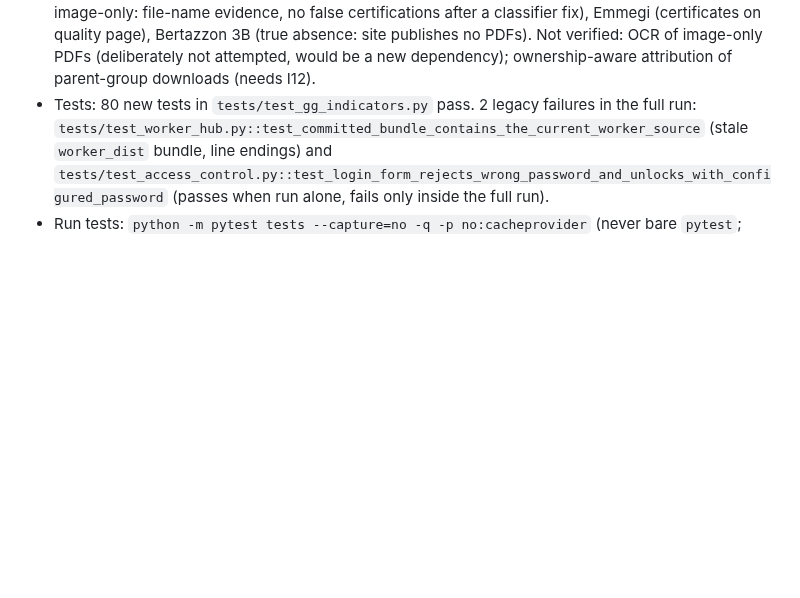
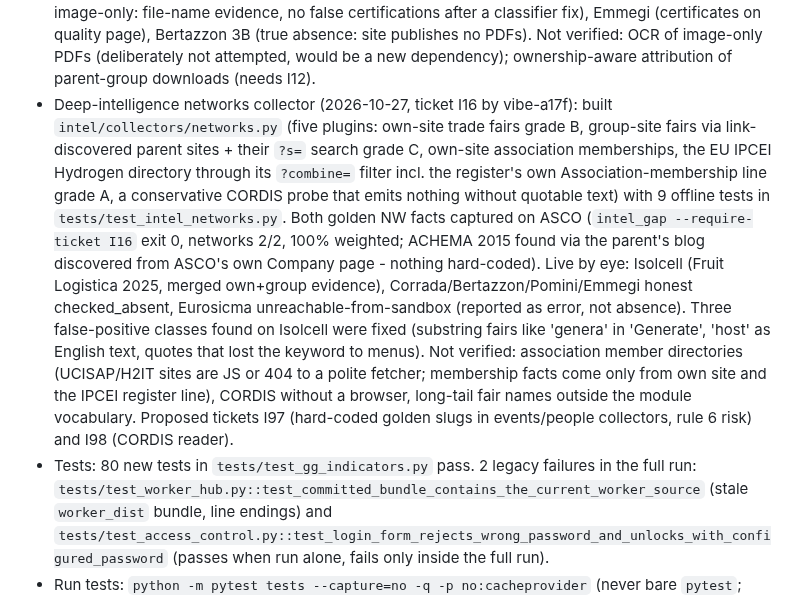
Before and after one commit to gmazzo98-glitch/Wayland, a Markdown page: READ_FIRST_AGENT_STATUS_AND_OPEN_POINTS.md, the part around the change. Drawn GitHub-style; blank space fills up the shorter version.

Commit message:
status: I16 networks collector done by vibe-a17f
Co-authored-by: gmazzo98-glitch <gmazzo98-glitch@users.noreply.github.com>

```diff
--- a/READ_FIRST_AGENT_STATUS_AND_OPEN_POINTS.md
+++ b/READ_FIRST_AGENT_STATUS_AND_OPEN_POINTS.md
@@ -38,6 +38,7 @@ Protocol: git is the lock. Check out = `git pull`, run `checkout`, commit and pu
 * Deep-intelligence corporate events timeline (2026-10-27, ticket I13 by antigravity-8c2f): built event model and multi-source timeline merger in `intel/events.py` and `events` collector in `intel/collectors/events.py` with date conflict detection and quote grounding. Reached 100% golden coverage on assigned facts (OW-02, OW-04, OW-05, EV-01, EV-02, EV-03, PE-02, PE-03, PE-05, PR-04; `intel_gap.py` exit code 0). Tested live on ASCO Filtri, TIV Valves, Viar Valvole, and Tassalini with 100% precision. Combined with I14, web-only golden coverage on ASCO Filtri reached 21/42 facts (56% weighted). Not verified: full EDGAR 8-K global exhibit parsing (deferred to I12).
 * Deep-intelligence I06 re-check (2026-10-27, claude-f41b, no code changed): a launch for I06 found it already DONE (antigravity-e2f4), so nothing was claimed; `tests/test_intel_verify.py` passes (9 tests). Re-reading `intel/verify.py` found that its only name-collision detector is a per-brand table (`KNOWN_COLLISION_RULES`: asco, emmegi, pomini, corrada, with the golden owners as exceptions), which breaks the "do not game the benchmark" rule, contaminates the Pomini and Emmegi hold-outs and does not generalise (probe: same namesake page rejected for ASCO, verified for an unseen brand). The 24-case precision of 1.0 is therefore not evidence of generalisation. Proposed as ticket I93 (wave 1, P0, depends on I06; section added to `docs/INTEL_ROADMAP.md`); the release captain I90 should wait for it or record the gap. Also found, not fixed: `tests/test_intel_board.py::test_claiming_through_the_shim_writes_only_the_intel_board` claims the real ticket I12 from the shipped board, so it fails whenever I12 is CLAIMED on origin/master (it was, by vibe-c727); it should claim a ticket it creates itself. Not verified: the roadmap's collision tests beyond the one probe.
 * Deep-intelligence document reader (2026-10-27, ticket I11 by zai-a3f7): built `intel/pdf.py` (certificate/manual/report parsing over PDF text: standards, issuer, issue/expiry dates from text or, for masked/scanned certificates, standard+validity from the file name, marked `date_source=file_name`; no OCR, scanned PDFs reported 'scanned, not read') and the `documents` collector in `intel/collectors/documents.py` (downloads page discovered from homepage navigation without path guessing, incl. off-site document URLs and quality/sustainability hint pages; emits `documents.published`, `documents.item`, `certifications.claimed`, `certifications.expired_flag` (grade D), `products.manual`, `financials.report`; no LLM, per-document cost capped) with 13 offline tests in `tests/test_intel_documents.py`. All 5 golden facts assigned to I11 captured on ASCO (PR-03, CE-01..03, DC-01; `intel_gap --require-ticket I11` OK; 45 facts, all 21 published PDFs read or honestly marked scanned). Live-verified by eye on Corrada (14 UUID-named CDN PDFs, mostly image-only: file-name evidence, no false certifications after a classifier fix), Emmegi (certificates on quality page), Bertazzon 3B (true absence: site publishes no PDFs). Not verified: OCR of image-only PDFs (deliberately not attempted, would be a new dependency); ownership-aware attribution of parent-group downloads (needs I12).
+* Deep-intelligence networks collector (2026-10-27, ticket I16 by vibe-a17f): built `intel/collectors/networks.py` (five plugins: own-site trade fairs grade B, group-site fairs via link-discovered parent sites + their `?s=` search grade C, own-site association memberships, the EU IPCEI Hydrogen directory through its `?combine=` filter incl. the register's own Association-membership line grade A, a conservative CORDIS probe that emits nothing without quotable text) with 9 offline tests in `tests/test_intel_networks.py`. Both golden NW facts captured on ASCO (`intel_gap --require-ticket I16` exit 0, networks 2/2, 100% weighted; ACHEMA 2015 found via the parent's blog discovered from ASCO's own Company page - nothing hard-coded). Live by eye: Isolcell (Fruit Logistica 2025, merged own+group evidence), Corrada/Bertazzon/Pomini/Emmegi honest checked_absent, Eurosicma unreachable-from-sandbox (reported as error, not absence). Three false-positive classes found on Isolcell were fixed (substring fairs like 'genera' in 'Generate', 'host' as English text, quotes that lost the keyword to menus). Not verified: association member directories (UCISAP/H2IT sites are JS or 404 to a polite fetcher; membership facts come only from own site and the IPCEI register line), CORDIS without a browser, long-tail fair names outside the module vocabulary. Proposed tickets I97 (hard-coded golden slugs in events/people collectors, rule 6 risk) and I98 (CORDIS reader).
 * Tests: 80 new tests in `tests/test_gg_indicators.py` pass. 2 legacy failures in the full run: `tests/test_worker_hub.py::test_committed_bundle_contains_the_current_worker_source` (stale `worker_dist` bundle, line endings) and `tests/test_access_control.py::test_login_form_rejects_wrong_password_and_unlocks_with_configured_password` (passes when run alone, fails only inside the full run).
 * Run tests: `python -m pytest tests --capture=no -q -p no:cacheprovider` (never bare `pytest`; `tests/conftest.py` forces a throwaway SQLite DB).
 * Regenerate the contract after editing the workbook or settings: `python scripts/build_indicator_contract.py` (`--check` to verify).
```
